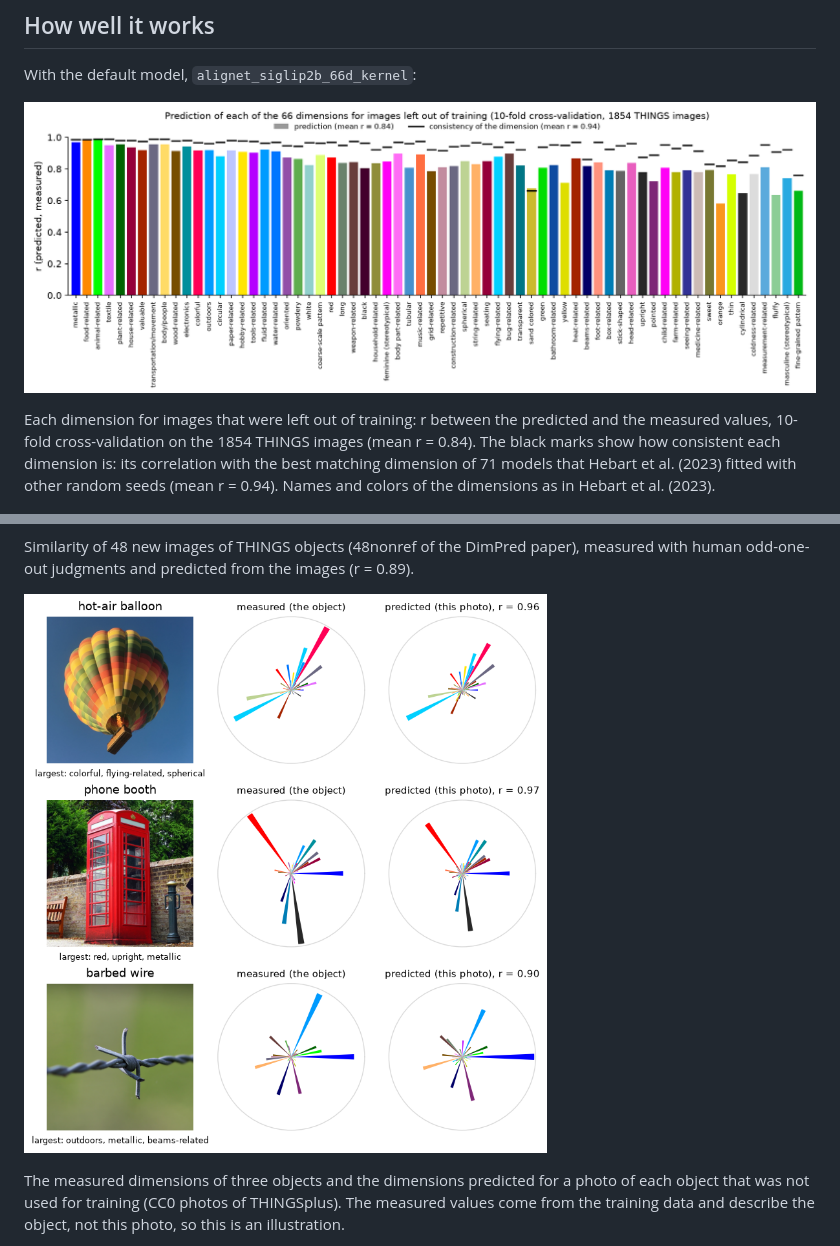
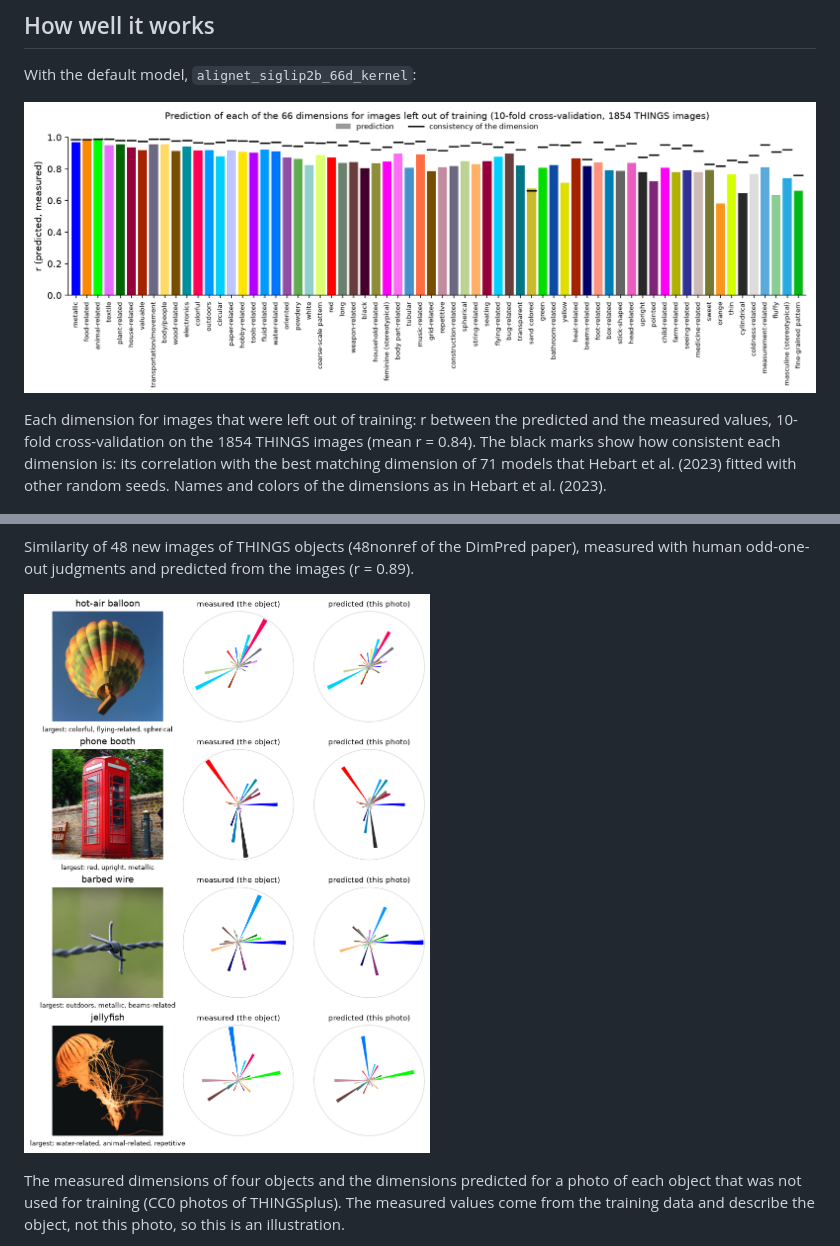
Before and after one commit to ViCCo-Group/dimpred, a Markdown page: README.md, 2 parts joined by grey strips. Rendered like a GitHub page; pictures changed too: docs/images/dimension_accuracy.png, docs/images/rose_plots.png.

Commit message:
README figures: jellyfish as a fourth example, no r and no means in the labels

```diff
--- a/README.md
+++ b/README.md
@@ -42,8 +42,8 @@ Each dimension for images that were left out of training: r between the
 predicted and the measured values, 10-fold cross-validation on the 1854
 THINGS images (mean r = 0.84). The black marks show how consistent each
 dimension is: its correlation with the best matching dimension of 71 models
-that Hebart et al. (2023) fitted with other random seeds (mean r = 0.94).
-Names and colors of the dimensions as in Hebart et al. (2023).
+that Hebart et al. (2023) fitted with other random seeds. Names and colors
+of the dimensions as in Hebart et al. (2023).
 
 ![Measured and predicted similarity of 48 new images of THINGS objects](docs/images/similarity_48nonref.png)
 
@@ -55,5 +55,5 @@ images (r = 0.89).
 
-The measured dimensions of three objects and the dimensions predicted for a
+The measured dimensions of four objects and the dimensions predicted for a
 photo of each object that was not used for training (CC0 photos of
 THINGSplus). The measured values come from the training data and describe
 the object, not this photo, so this is an illustration.
```
Also changed, not shown: other parts of README.md (+1 -1 lines), docs/changes.md (+1 -1 lines), docs/images/examples/jellyfish.jpg (added), 1 other file.
